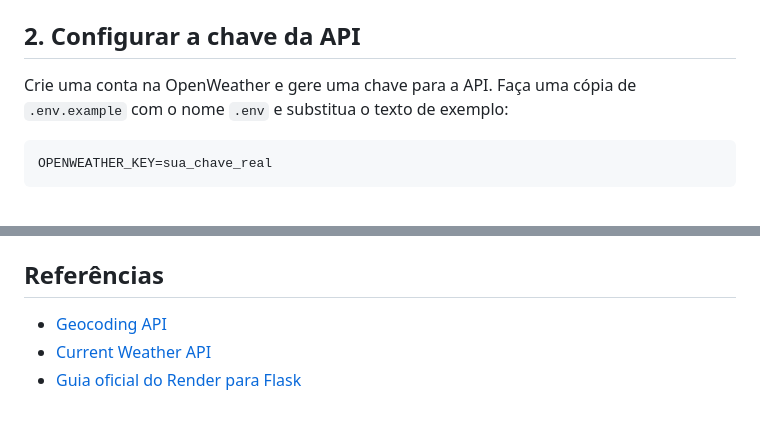
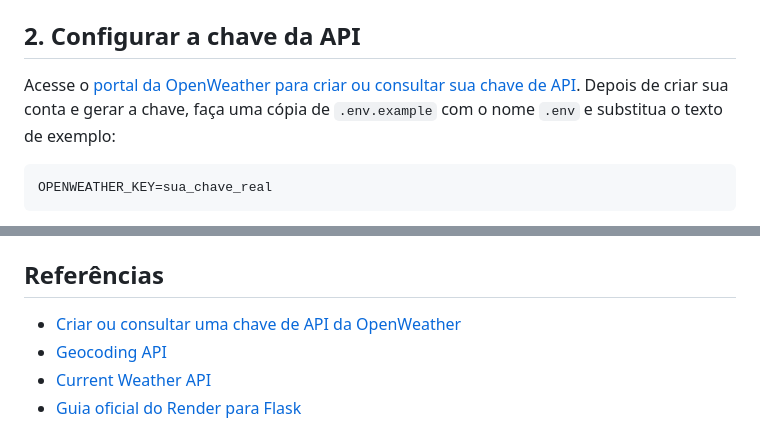
Before and after one commit to tiagoanderson/climaTempo, a Markdown page: docs/passo-a-passo.md, 2 parts joined by grey strips. Rendered like a GitHub page.

Commit message:
Add OpenWeather API key guide link

````diff
--- a/docs/passo-a-passo.md
+++ b/docs/passo-a-passo.md
@@ -68,7 +68,7 @@ Flask cria o servidor e as rotas. Requests envia chamadas HTTP. python-dotenv l
 
 ## 2. Configurar a chave da API
 
-Crie uma conta na OpenWeather e gere uma chave para a API. Faça uma cópia de `.env.example` com o nome `.env` e substitua o texto de exemplo:
+Acesse o [portal da OpenWeather para criar ou consultar sua chave de API](https://openweathermap.org/appid). Depois de criar sua conta e gerar a chave, faça uma cópia de `.env.example` com o nome `.env` e substitua o texto de exemplo:
 
 ```text
 OPENWEATHER_KEY=sua_chave_real
@@ -178,6 +178,7 @@ O Render define a variável `$PORT`; o Gunicorn usa essa porta e aceita conexõe
 
 ## Referências
 
+- [Criar ou consultar uma chave de API da OpenWeather](https://openweathermap.org/appid)
 - [Geocoding API](https://openweathermap.org/api/geocoding-api)
 - [Current Weather API](https://openweathermap.org/api/current)
 - [Guia oficial do Render para Flask](https://render.com/docs/deploy-flask)
````
